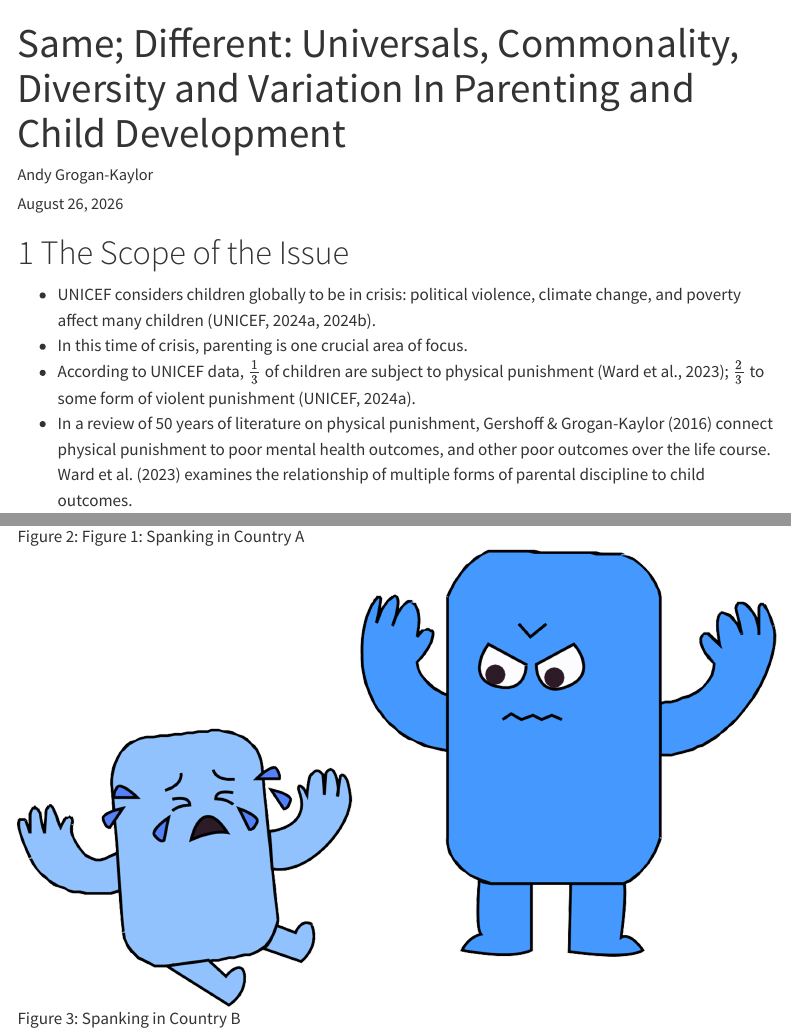
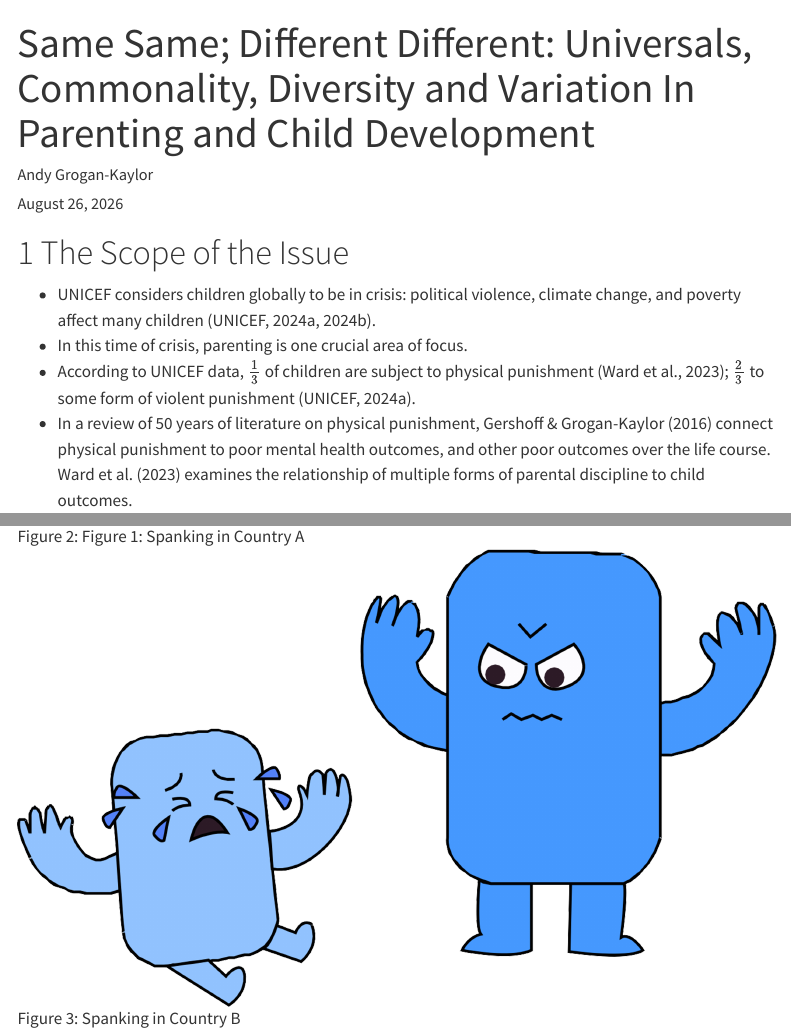
Before and after one commit to agrogan1/positive-and-negative-parenting, a Quarto document (v2/poster-v2.qmd): the page in a window 1100 px wide, from its top, and a second part further down, joined at a grey line. Rendered offline with R 4.5, knitr and Pandoc in place of Quarto, with nearby package versions; some code elsewhere in the file could not run offline; menus at the side of the page are left out.

Commit message:
update title

```diff
--- a/v2/poster-v2.qmd
+++ b/v2/poster-v2.qmd
@@ -1,5 +1,5 @@
 ---
-title: "Same; Different: Universals, Commonality, Diversity and Variation In Parenting and Child Development"
+title: "Same Same; Different Different: Universals, Commonality, Diversity and Variation In Parenting and Child Development"
 author:
   - name: "Andy Grogan-Kaylor"
     url: https://agrogan1.github.io/
```
Also changed, not shown: v2/poster-v2.html, 1 other file.
